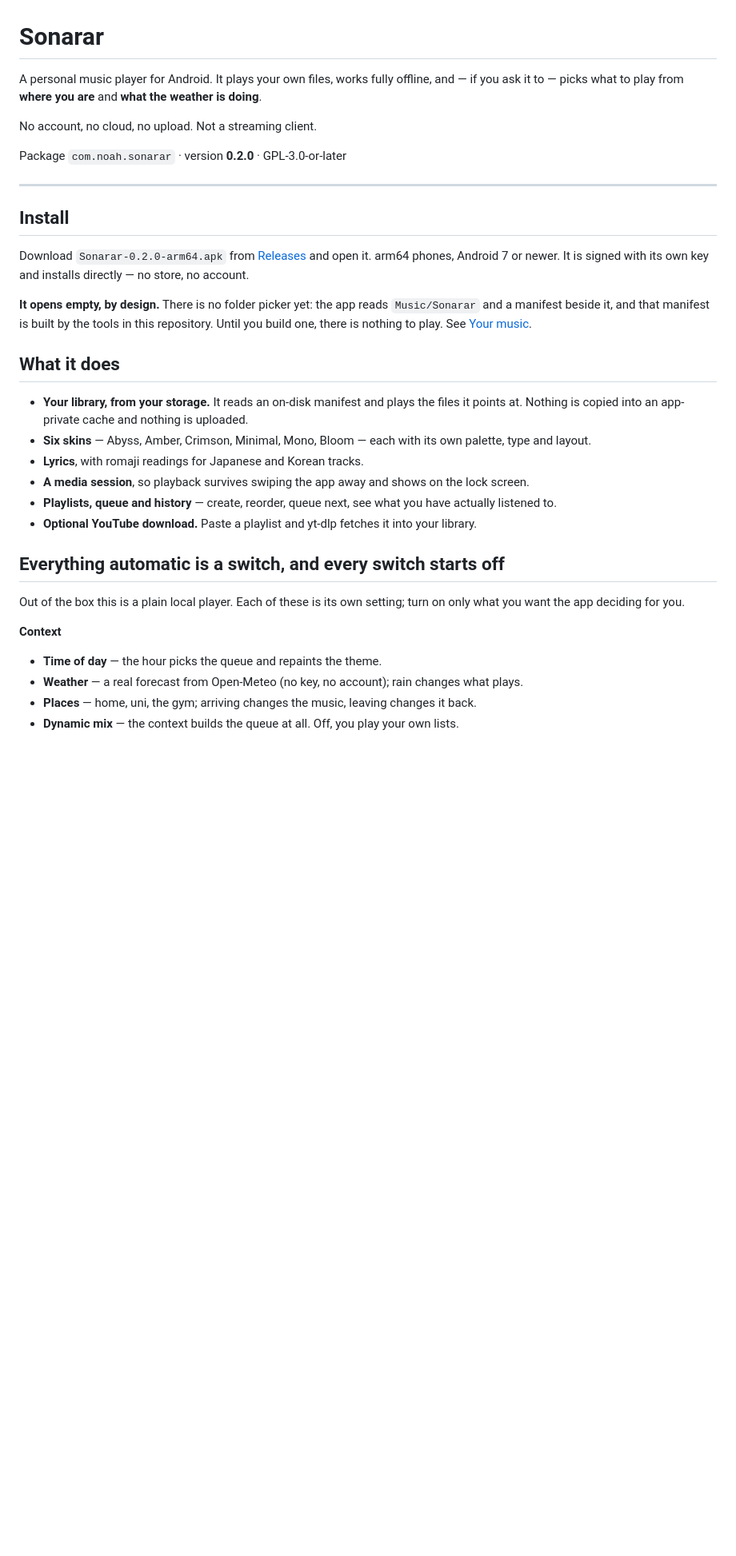
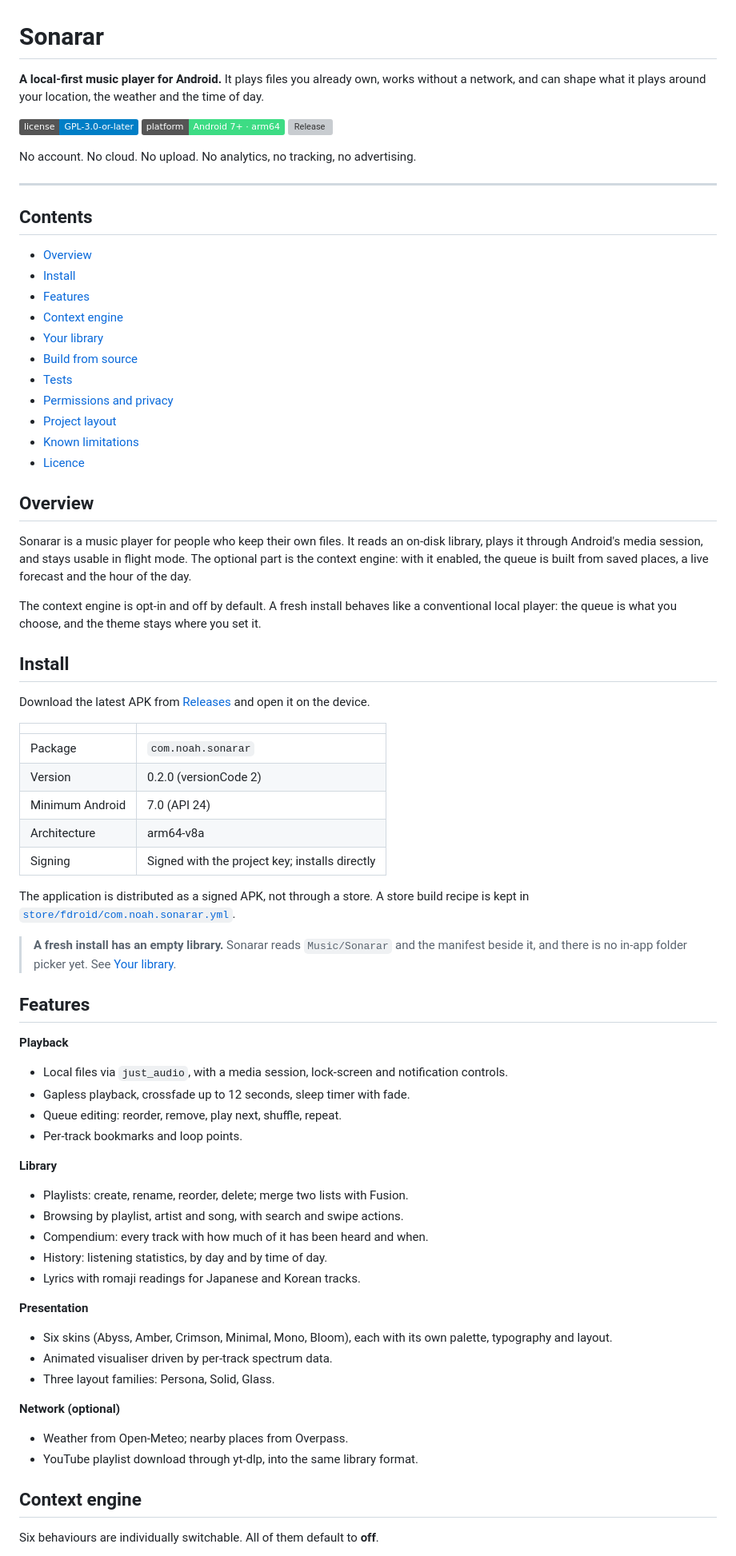
Before and after one commit to pham-noah/sonarar-player, a Markdown page: README.md, the part around one of its changes. Shown at 80% size. Rendered like a GitHub page; badges without logos; blank space fills up the shorter version; grey boxes are pictures that could not be loaded.

Commit message:
README rewritten as documentation: badges, contents, spec tables, project layout

```diff
--- a/README.md
+++ b/README.md
@@ -1,42 +1,83 @@
 # Sonarar
 
-A personal music player for Android. It plays your own files, works fully offline, and — if you ask it
-to — picks what to play from **where you are** and **what the weather is doing**.
+**A local-first music player for Android.** It plays files you already own, works without a network,
+and can shape what it plays around your location, the weather and the time of day.
 
-No account, no cloud, no upload. Not a streaming client.
+[![License: GPL-3.0-or-later](https://img.shields.io/badge/license-GPL--3.0--or--later-blue.svg)](LICENSE)
+[![Platform](https://img.shields.io/badge/platform-Android%207%2B%20%C2%B7%20arm64-3ddc84.svg)](#install)
+[![Release](https://img.shields.io/github/v/release/pham-noah/sonarar-player)](../../releases)
 
-Package `com.noah.sonarar` · version **0.2.0** · GPL-3.0-or-later
+No account. No cloud. No upload. No analytics, no tracking, no advertising.
 
 ---
 
+## Contents
+
+- [Overview](#overview)
+- [Install](#install)
+- [Features](#features)
+- [Context engine](#context-engine)
+- [Your library](#your-library)
+- [Build from source](#build-from-source)
+- [Tests](#tests)
+- [Permissions and privacy](#permissions-and-privacy)
+- [Project layout](#project-layout)
+- [Known limitations](#known-limitations)
+- [Licence](#licence)
+
+## Overview
+
+Sonarar is a music player for people who keep their own files. It reads an on-disk library, plays it
+through Android's media session, and stays usable in flight mode. The optional part is the context
+engine: with it enabled, the queue is built from saved places, a live forecast and the hour of the day.
+
+The context engine is opt-in and off by default. A fresh install behaves like a conventional local
+player: the queue is what you choose, and the theme stays where you set it.
+
 ## Install
 
-Download `Sonarar-0.2.0-arm64.apk` from [Releases](../../releases) and open it. arm64 phones, Android 7
-or newer. It is signed with its own key and installs directly — no store, no account.
+Download the latest APK from [Releases](../../releases) and open it on the device.
 
-**It opens empty, by design.** There is no folder picker yet: the app reads `Music/Sonarar` and a
-manifest beside it, and that manifest is built by the tools in this repository. Until you build one,
-there is nothing to play. See [Your music](#your-music).
+| | |
+|---|---|
+| Package | `com.noah.sonarar` |
+| Version | 0.2.0 (versionCode 2) |
+| Minimum Android | 7.0 (API 24) |
+| Architecture | arm64-v8a |
+| Signing | Signed with the project key; installs directly |
 
-## What it does
+The application is distributed as a signed APK, not through a store. A store build recipe is kept in
+[`store/fdroid/com.noah.sonarar.yml`](store/fdroid/com.noah.sonarar.yml).
 
-- **Your library, from your storage.** It reads an on-disk manifest and plays the files it points at.
-  Nothing is copied into an app-private cache and nothing is uploaded.
-- **Six skins** — Abyss, Amber, Crimson, Minimal, Mono, Bloom — each with its own palette, type and
+> **A fresh install has an empty library.** Sonarar reads `Music/Sonarar` and the manifest beside it,
+> and there is no in-app folder picker yet. See [Your library](#your-library).
+
+## Features
+
+**Playback**
+- Local files via `just_audio`, with a media session, lock-screen and notification controls.
+- Gapless playback, crossfade up to 12 seconds, sleep timer with fade.
+- Queue editing: reorder, remove, play next, shuffle, repeat.
+- Per-track bookmarks and loop points.
+
+**Library**
+- Playlists: create, rename, reorder, delete; merge two lists with Fusion.
+- Browsing by playlist, artist and song, with search and swipe actions.
+- Compendium: every track with how much of it has been heard and when.
+- History: listening statistics, by day and by time of day.
+- Lyrics with romaji readings for Japanese and Korean tracks.
+
+**Presentation**
+- Six skins (Abyss, Amber, Crimson, Minimal, Mono, Bloom), each with its own palette, typography and
   layout.
-- **Lyrics**, with romaji readings for Japanese and Korean tracks.
-- **A media session**, so playback survives swiping the app away and shows on the lock screen.
-- **Playlists, queue and history** — create, reorder, queue next, see what you have actually listened to.
-- **Optional YouTube download.** Paste a playlist and yt-dlp fetches it into your library.
+- Animated visualiser driven by per-track spectrum data.
+- Three layout families: Persona, Solid, Glass.
 
-## Everything automatic is a switch, and every switch starts off
+**Network (optional)**
+- Weather from Open-Meteo; nearby places from Overpass.
+- YouTube playlist download through yt-dlp, into the same library format.
 
-Out of the box this is a plain local player. Each of these is its own setting; turn on only what you
-want the app deciding for you.
+## Context engine
 
-**Context**
-- **Time of day** — the hour picks the queue and repaints the theme.
-- **Weather** — a real forecast from Open-Meteo (no key, no account); rain changes what plays.
-- **Places** — home, uni, the gym; arriving changes the music, leaving changes it back.
-- **Dynamic mix** — the context builds the queue at all. Off, you play your own lists.
+Six behaviours are individually switchable. All of them default to **off**.
 
```
Also changed, not shown: other parts of README.md (+90 -46 lines).
